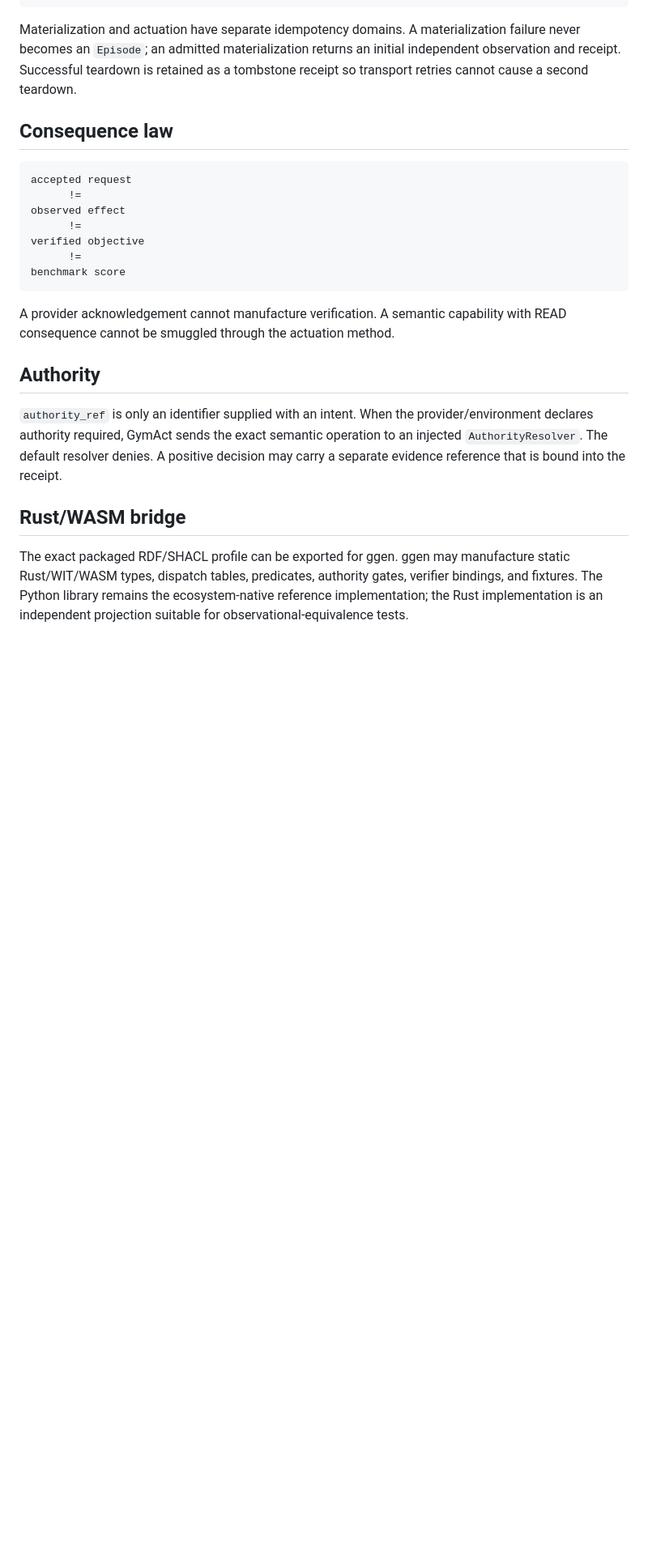
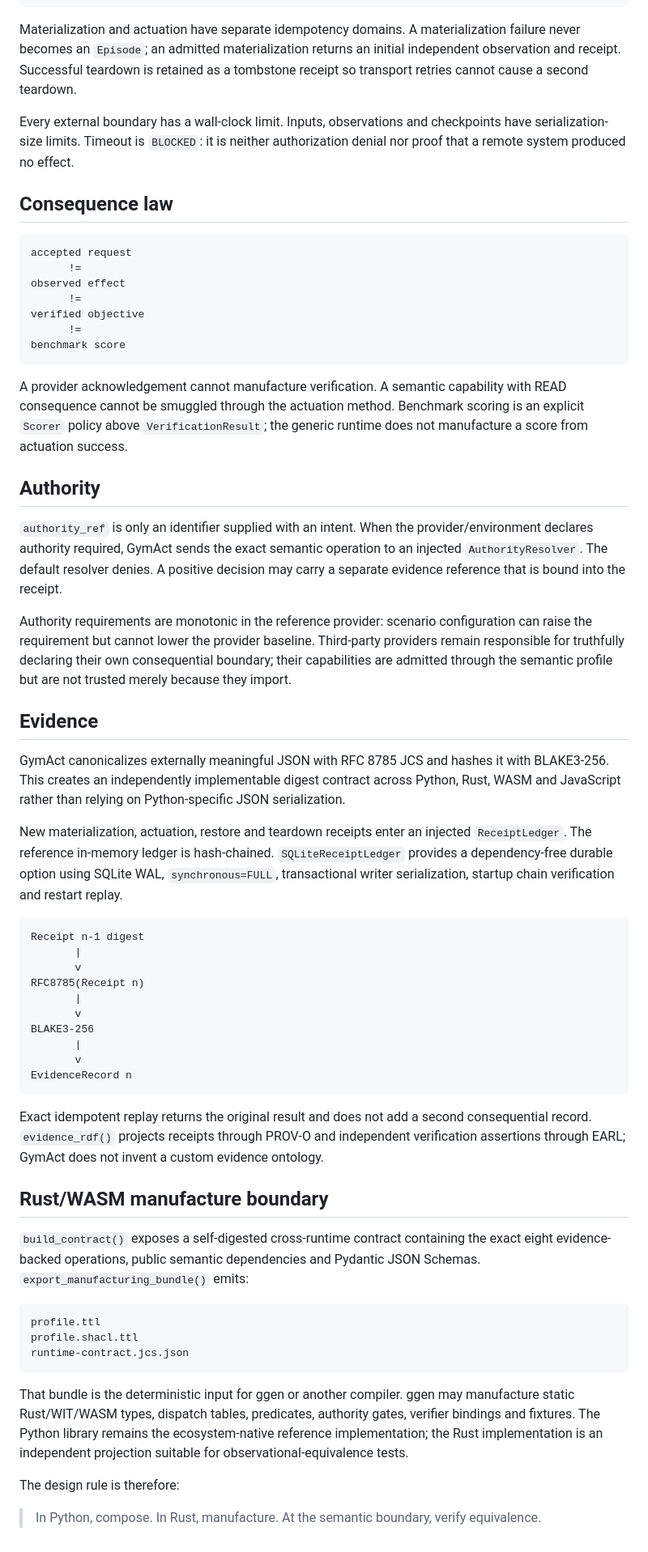
Before and after one commit to seanchatmangpt/gymact, a Markdown page: docs/architecture.md, the part around one of its changes. Shown at 81% size. Rendered like a GitHub page; blank space fills up the shorter version.

Commit message:
docs: define bounded evidence and cross-runtime manufacture

````diff
--- a/docs/architecture.md
+++ b/docs/architecture.md
@@ -66,6 +69,8 @@ Environment -- capabilities() -- real SHACL admission
 
 Materialization and actuation have separate idempotency domains. A materialization failure never becomes an `Episode`; an admitted materialization returns an initial independent observation and receipt. Successful teardown is retained as a tombstone receipt so transport retries cannot cause a second teardown.
 
+Every external boundary has a wall-clock limit. Inputs, observations and checkpoints have serialization-size limits. Timeout is `BLOCKED`: it is neither authorization denial nor proof that a remote system produced no effect.
+
 ## Consequence law
 
 ```text
@@ -78,12 +83,47 @@ verified objective
 benchmark score
 ```
 
-A provider acknowledgement cannot manufacture verification. A semantic capability with READ consequence cannot be smuggled through the actuation method.
+A provider acknowledgement cannot manufacture verification. A semantic capability with READ consequence cannot be smuggled through the actuation method. Benchmark scoring is an explicit `Scorer` policy above `VerificationResult`; the generic runtime does not manufacture a score from actuation success.
 
 ## Authority
 
 `authority_ref` is only an identifier supplied with an intent. When the provider/environment declares authority required, GymAct sends the exact semantic operation to an injected `AuthorityResolver`. The default resolver denies. A positive decision may carry a separate evidence reference that is bound into the receipt.
 
-## Rust/WASM bridge
+Authority requirements are monotonic in the reference provider: scenario configuration can raise the requirement but cannot lower the provider baseline. Third-party providers remain responsible for truthfully declaring their own consequential boundary; their capabilities are admitted through the semantic profile but are not trusted merely because they import.
 
-The exact packaged RDF/SHACL profile can be exported for ggen. ggen may manufacture static Rust/WIT/WASM types, dispatch tables, predicates, authority gates, verifier bindings, and fixtures. The Python library remains the ecosystem-native reference implementation; the Rust implementation is an independent projection suitable for observational-equivalence tests.
+## Evidence
+
+GymAct canonicalizes externally meaningful JSON with RFC 8785 JCS and hashes it with BLAKE3-256. This creates an independently implementable digest contract across Python, Rust, WASM and JavaScript rather than relying on Python-specific JSON serialization.
+
+New materialization, actuation, restore and teardown receipts enter an injected `ReceiptLedger`. The reference in-memory ledger is hash-chained. `SQLiteReceiptLedger` provides a dependency-free durable option using SQLite WAL, `synchronous=FULL`, transactional writer serialization, startup chain verification and restart replay.
+
+```text
+Receipt n-1 digest
+       |
+       v
+RFC8785(Receipt n)
+       |
+       v
+BLAKE3-256
+       |
+       v
+EvidenceRecord n
+```
+
+Exact idempotent replay returns the original result and does not add a second consequential record. `evidence_rdf()` projects receipts through PROV-O and independent verification assertions through EARL; GymAct does not invent a custom evidence ontology.
+
+## Rust/WASM manufacture boundary
+
+`build_contract()` exposes a self-digested cross-runtime contract containing the exact eight evidence-backed operations, public semantic dependencies and Pydantic JSON Schemas. `export_manufacturing_bundle()` emits:
+
+```text
+profile.ttl
+profile.shacl.ttl
+runtime-contract.jcs.json
+```
+
+That bundle is the deterministic input for ggen or another compiler. ggen may manufacture static Rust/WIT/WASM types, dispatch tables, predicates, authority gates, verifier bindings and fixtures. The Python library remains the ecosystem-native reference implementation; the Rust implementation is an independent projection suitable for observational-equivalence tests.
+
+The design rule is therefore:
+
+> In Python, compose. In Rust, manufacture. At the semantic boundary, verify equivalence.
````
Also changed, not shown: other parts of docs/architecture.md (+4 -1 lines).
